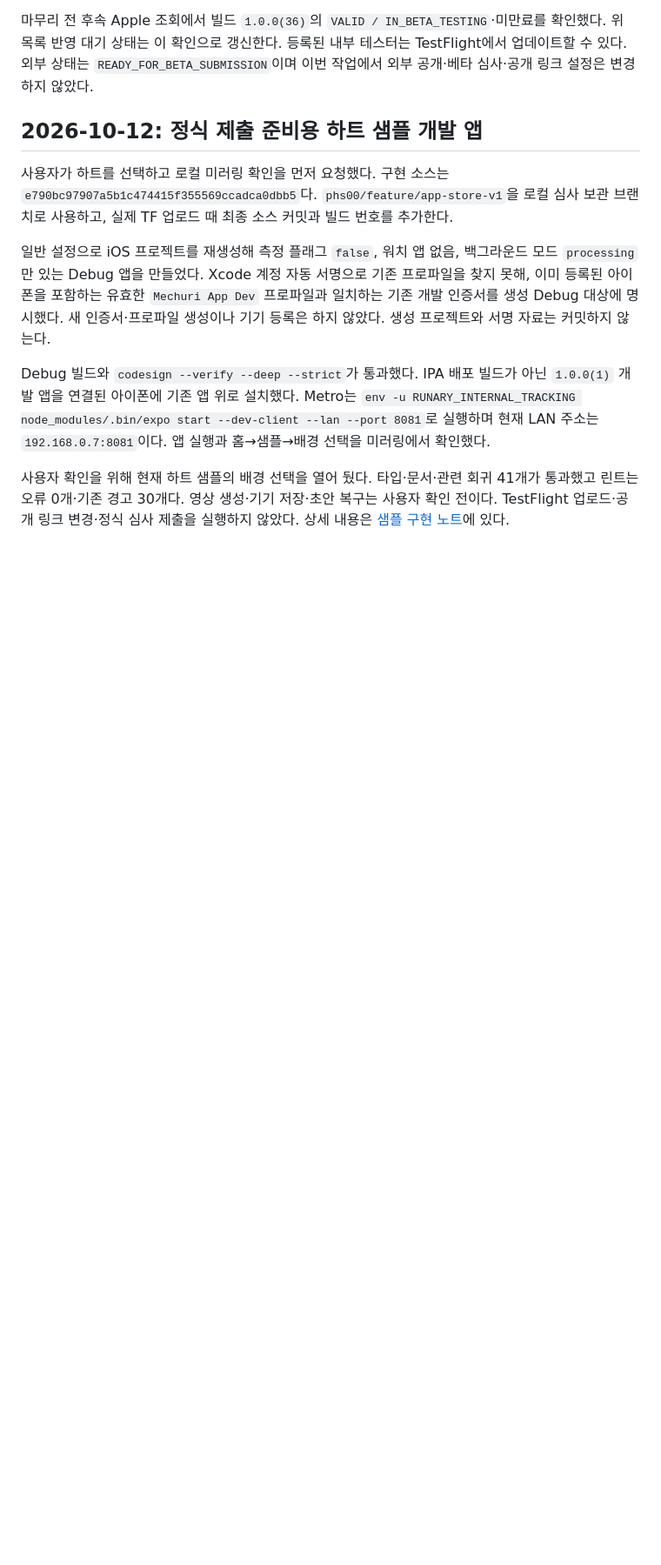
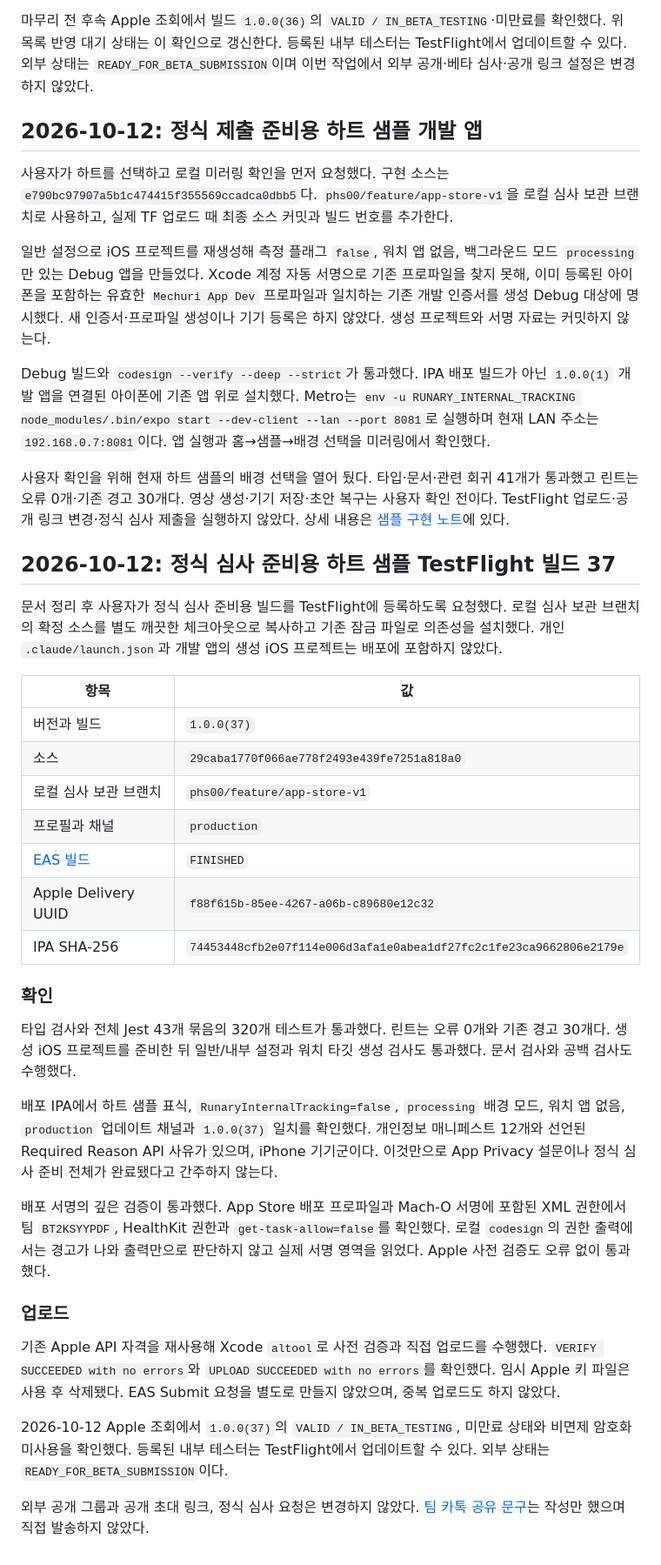
Before and after one commit to everyware-ie/run-mechuri, a Markdown page: docs/ops/build-and-dev-commands.md, the part around the change. Shown at 87% size. Drawn GitHub-style; blank space fills up the shorter version.

Commit message:
docs(release): 정식 심사 준비용 TestFlight 37번 등록 기록

```diff
--- a/docs/ops/build-and-dev-commands.md
+++ b/docs/ops/build-and-dev-commands.md
@@ -461,3 +461,33 @@ EAS의 소스·버전·빌드 번호와 Apple의 처리 상태를 확인했다.
 Debug 빌드와 `codesign --verify --deep --strict`가 통과했다. IPA 배포 빌드가 아닌 `1.0.0(1)` 개발 앱을 연결된 아이폰에 기존 앱 위로 설치했다. Metro는 `env -u RUNARY_INTERNAL_TRACKING node_modules/.bin/expo start --dev-client --lan --port 8081`로 실행하며 현재 LAN 주소는 `192.168.0.7:8081`이다. 앱 실행과 홈→샘플→배경 선택을 미러링에서 확인했다.
 
 사용자 확인을 위해 현재 하트 샘플의 배경 선택을 열어 뒀다. 타입·문서·관련 회귀 41개가 통과했고 린트는 오류 0개·기존 경고 30개다. 영상 생성·기기 저장·초안 복구는 사용자 확인 전이다. TestFlight 업로드·공개 링크 변경·정식 심사 제출을 실행하지 않았다. 상세 내용은 [샘플 구현 노트](../product/features/sample-record-experience.md)에 있다.
+
+## 2026-10-12: 정식 심사 준비용 하트 샘플 TestFlight 빌드 37
+
+문서 정리 후 사용자가 정식 심사 준비용 빌드를 TestFlight에 등록하도록 요청했다. 로컬 심사 보관 브랜치의 확정 소스를 별도 깨끗한 체크아웃으로 복사하고 기존 잠금 파일로 의존성을 설치했다. 개인 `.claude/launch.json`과 개발 앱의 생성 iOS 프로젝트는 배포에 포함하지 않았다.
+
+| 항목 | 값 |
+|---|---|
+| 버전과 빌드 | `1.0.0(37)` |
+| 소스 | `29caba1770f066ae778f2493e439fe7251a818a0` |
+| 로컬 심사 보관 브랜치 | `phs00/feature/app-store-v1` |
+| 프로필과 채널 | `production` |
+| [EAS 빌드](https://expo.dev/accounts/team-mechuri/projects/mechuri/builds/145421fb-23b6-46ea-ada6-6c8b562c3ba3) | `FINISHED` |
+| Apple Delivery UUID | `f88f615b-85ee-4267-a06b-c89680e12c32` |
+| IPA SHA-256 | `74453448cfb2e07f114e006d3afa1e0abea1df27fc2c1fe23ca9662806e2179e` |
+
+### 확인
+
+타입 검사와 전체 Jest 43개 묶음의 320개 테스트가 통과했다. 린트는 오류 0개와 기존 경고 30개다. 생성 iOS 프로젝트를 준비한 뒤 일반/내부 설정과 워치 타깃 생성 검사도 통과했다. 문서 검사와 공백 검사도 수행했다.
+
+배포 IPA에서 하트 샘플 표식, `RunaryInternalTracking=false`, `processing` 배경 모드, 워치 앱 없음, `production` 업데이트 채널과 `1.0.0(37)` 일치를 확인했다. 개인정보 매니페스트 12개와 선언된 Required Reason API 사유가 있으며, iPhone 기기군이다. 이것만으로 App Privacy 설문이나 정식 심사 준비 전체가 완료됐다고 간주하지 않는다.
+
+배포 서명의 깊은 검증이 통과했다. App Store 배포 프로파일과 Mach-O 서명에 포함된 XML 권한에서 팀 `BT2KSYYPDF`, HealthKit 권한과 `get-task-allow=false`를 확인했다. 로컬 `codesign`의 권한 출력에서는 경고가 나와 출력만으로 판단하지 않고 실제 서명 영역을 읽었다. Apple 사전 검증도 오류 없이 통과했다.
+
+### 업로드
+
+기존 Apple API 자격을 재사용해 Xcode `altool`로 사전 검증과 직접 업로드를 수행했다. `VERIFY SUCCEEDED with no errors`와 `UPLOAD SUCCEEDED with no errors`를 확인했다. 임시 Apple 키 파일은 사용 후 삭제됐다. EAS Submit 요청을 별도로 만들지 않았으며, 중복 업로드도 하지 않았다.
+
+2026-10-12 Apple 조회에서 `1.0.0(37)`의 `VALID / IN_BETA_TESTING`, 미만료 상태와 비면제 암호화 미사용을 확인했다. 등록된 내부 테스터는 TestFlight에서 업데이트할 수 있다. 외부 상태는 `READY_FOR_BETA_SUBMISSION`이다.
+
+외부 공개 그룹과 공개 초대 링크, 정식 심사 요청은 변경하지 않았다. [팀 카톡 공유 문구](testflight-37-team-message.md)는 작성만 했으며 직접 발송하지 않았다.
```
Also changed, not shown: docs/ops/app-store-readiness-2026-10-12.md (+12 -2 lines), docs/ops/testflight-37-team-message.md (added, +25 -0 lines).
